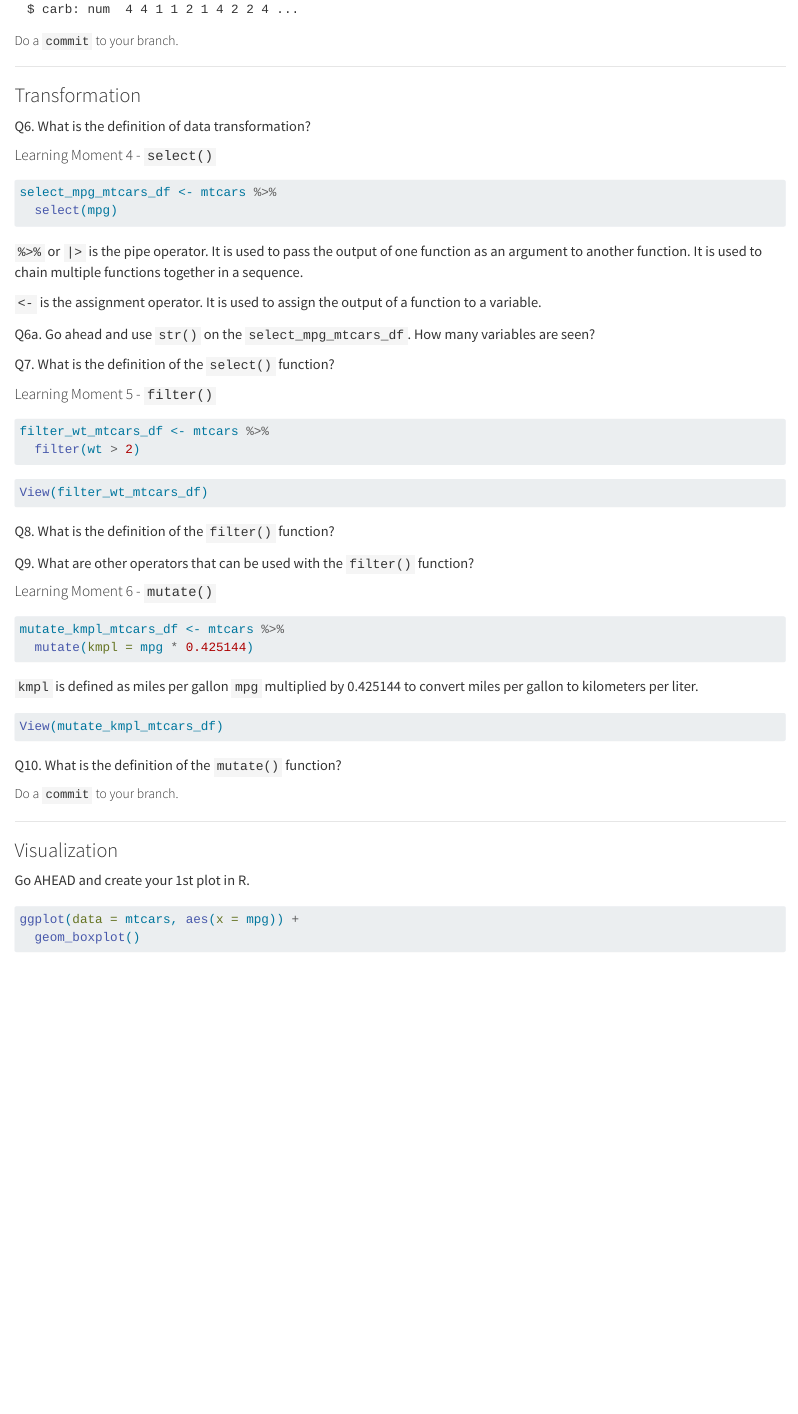
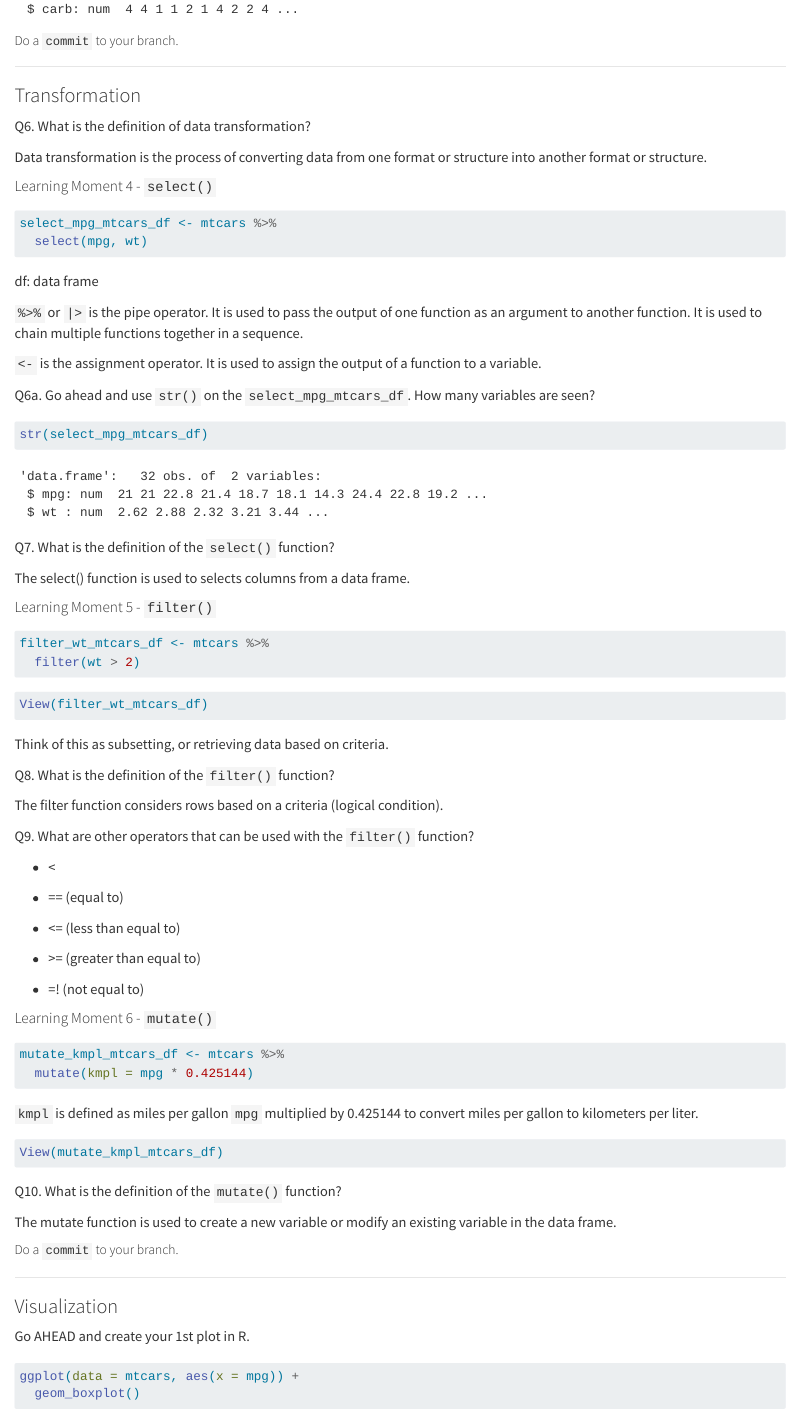
Before and after one commit to gato365/stat_331_winter2025_notes, a Quarto document (R/ETV Cycles/ETV - Task - Understand Miles Per Gallon and Other Variables.qmd): the page in a window 1100 px wide, from 2530 px down. Rendered offline with R 4.5, knitr and Pandoc in place of Quarto, with nearby package versions.

Commit message:
Data transformation with R functions

````diff
--- a/R/ETV Cycles/ETV - Task - Understand Miles Per Gallon and Other Variables.qmd
+++ b/R/ETV Cycles/ETV - Task - Understand Miles Per Gallon and Other Variables.qmd
@@ -124,14 +124,18 @@ Q6. What is the definition of data transformation?
 
 <!-- \[Place Answer - Begin\] -->
 
+Data transformation is the process of converting data from one format or structure into another format or structure.
+
 <!-- \[Place Answer - End\] -->
 
 #### Learning Moment 4 - `select()`
 
 ```{r}
 select_mpg_mtcars_df <- mtcars %>%
-  select(mpg)
+  select(mpg, wt)
 ```
+
+df: data frame
 
 `%>%` or `|>` is the pipe operator. It is used to pass the output of one function as an argument to another function. It is used to chain multiple functions together in a sequence.
 
@@ -141,11 +145,17 @@ Q6a. Go ahead and use `str()` on the `select_mpg_mtcars_df`. How many variables
 
 <!-- \[Place Answer - Begin\] -->
 
+```{r}
+str(select_mpg_mtcars_df)
+```
+
 <!-- \[Place Answer - End\] -->
 
 Q7. What is the definition of the `select()` function?
 
 <!-- \[Place Answer - Begin\] -->
+
+The select() function is used to selects columns from a data frame.
 
 <!-- \[Place Answer - End\] -->
 
@@ -160,15 +170,29 @@ filter_wt_mtcars_df <- mtcars %>%
 View(filter_wt_mtcars_df)
 ```
 
+Think of this as subsetting, or retrieving data based on criteria.
+
 Q8. What is the definition of the `filter()` function?
 
 <!-- \[Place Answer - Begin\] -->
+
+The filter function considers rows based on a criteria (logical condition).
 
 <!-- \[Place Answer - End\] -->
 
 Q9. What are other operators that can be used with the `filter()` function?
 
 <!-- \[Place Answer - Begin\] -->
+
+-   \<
+
+-   == (equal to)
+
+-   \<= (less than equal to)
+
+-   \>= (greater than equal to)
+
+-   =! (not equal to)
 
 <!-- \[Place Answer - End\] -->
 
@@ -189,6 +213,8 @@ View(mutate_kmpl_mtcars_df)
 Q10. What is the definition of the `mutate()` function?
 
 <!-- \[Place Answer - Begin\] -->
+
+The mutate function is used to create a new variable or modify an existing variable in the data frame.
 
 <!-- \[Place Answer - End\] -->
 
````
